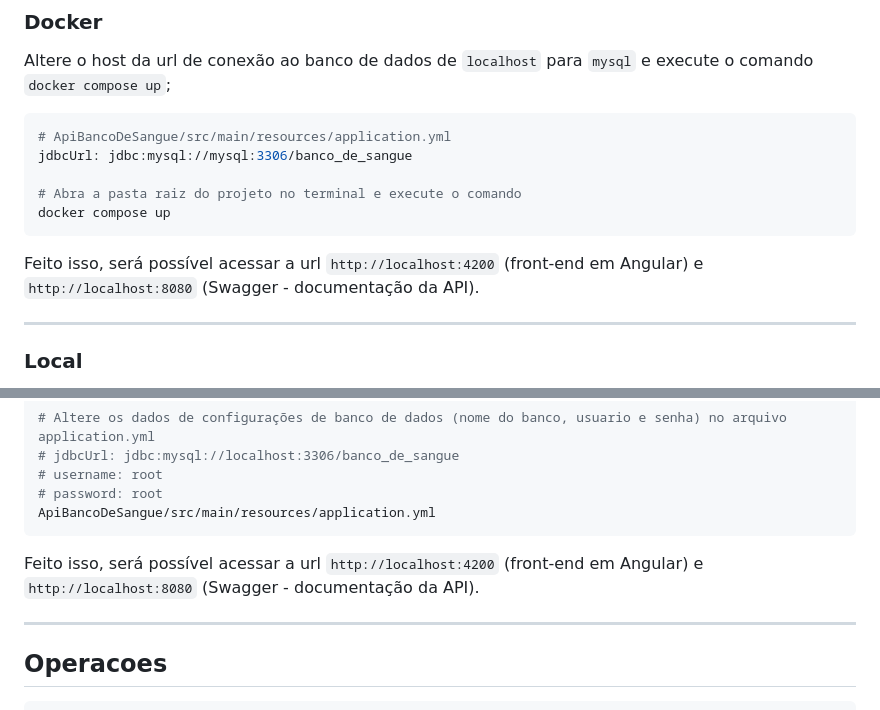
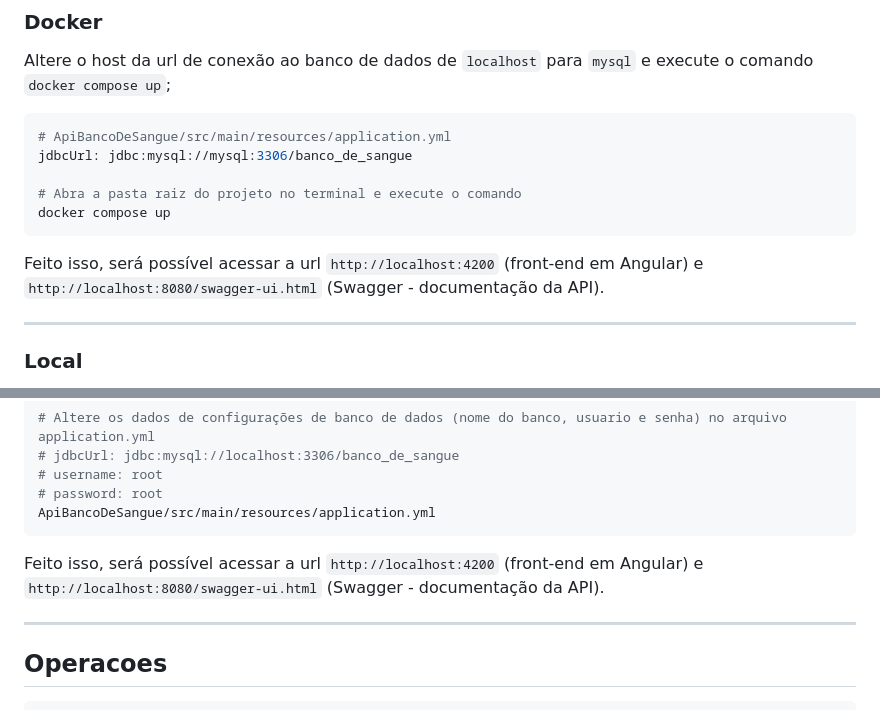
Before and after one commit to alexandreluchetti/ApiBancoDeSangue, a Markdown page: README.md, 2 parts joined by grey strips. Drawn GitHub-style.

````diff
--- a/README.md
+++ b/README.md
@@ -33,7 +33,7 @@ jdbcUrl: jdbc:mysql://mysql:3306/banco_de_sangue
 # Abra a pasta raiz do projeto no terminal e execute o comando
 docker compose up
 ```
-Feito isso, será possível acessar a url `http://localhost:4200` (front-end em Angular) e `http://localhost:8080`
+Feito isso, será possível acessar a url `http://localhost:4200` (front-end em Angular) e `http://localhost:8080/swagger-ui.html`
 (Swagger - documentação da API).
 
 ---
@@ -58,7 +58,7 @@ ApiBancoDeSangue/banco_de_sangue_sql.sql
 # password: root
 ApiBancoDeSangue/src/main/resources/application.yml
 ```
-Feito isso, será possível acessar a url `http://localhost:4200` (front-end em Angular) e `http://localhost:8080`
+Feito isso, será possível acessar a url `http://localhost:4200` (front-end em Angular) e `http://localhost:8080/swagger-ui.html`
 (Swagger - documentação da API).
 
 ---
````
